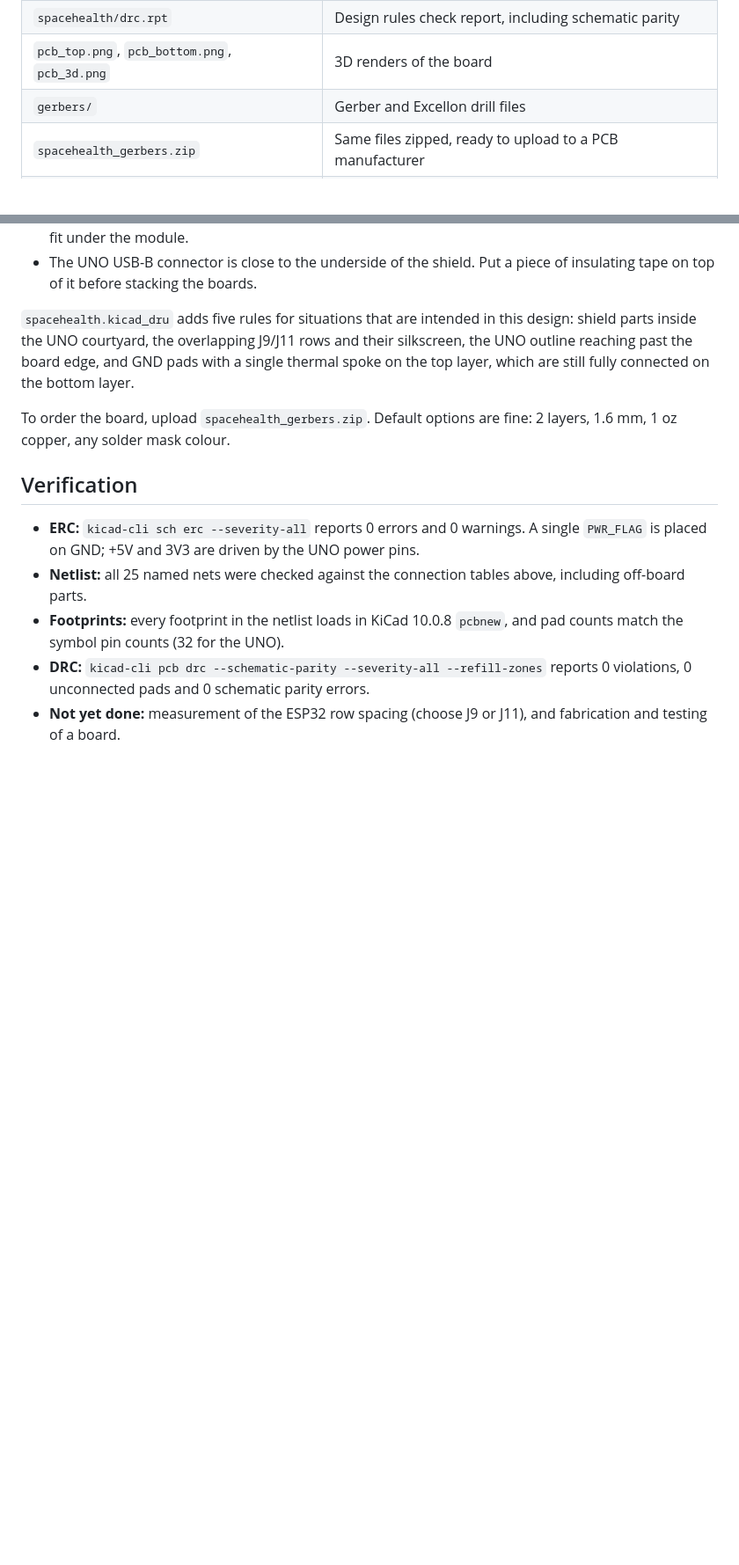
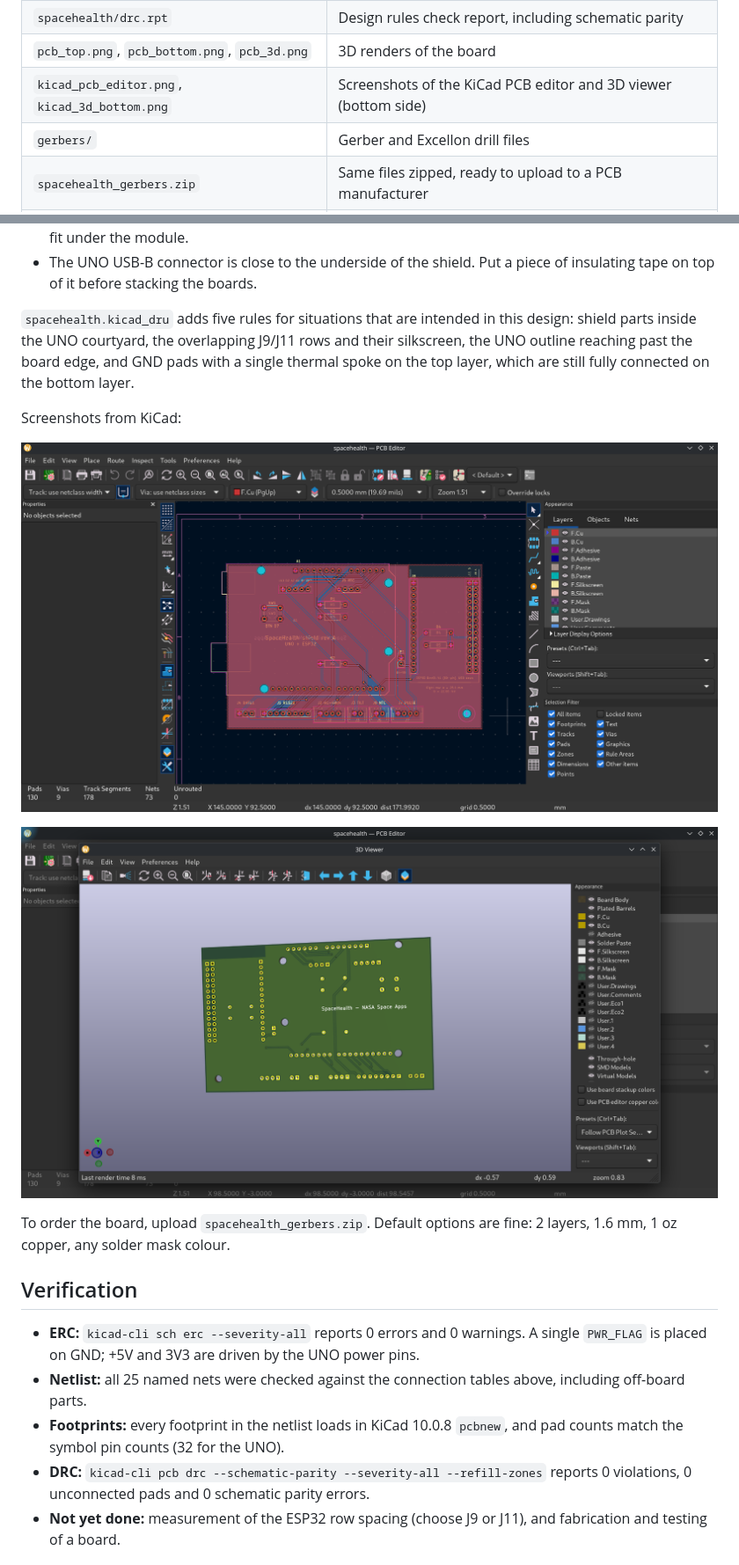
Before and after one commit to arsenii-g/AntaresAstroMed, a Markdown page: hardware/README.md, 2 parts joined by grey strips. Shown at 88% size. Drawn GitHub-style; pictures changed too: hardware/kicad_3d_bottom.png (added), hardware/kicad_pcb_editor.png (added); blank space fills up the shorter version.

Commit message:
Hardware: add KiCad screenshots

```diff
--- a/hardware/README.md
+++ b/hardware/README.md
@@ -25,6 +25,7 @@ The PIR sensor, the sleep sensors and the HC-SR04 respiration measurement were r
 | `spacehealth/spacehealth.kicad_dru` | Custom design rules (see [PCB](#pcb)) |
 | `spacehealth/drc.rpt` | Design rules check report, including schematic parity |
 | `pcb_top.png`, `pcb_bottom.png`, `pcb_3d.png` | 3D renders of the board |
+| `kicad_pcb_editor.png`, `kicad_3d_bottom.png` | Screenshots of the KiCad PCB editor and 3D viewer (bottom side) |
 | `gerbers/` | Gerber and Excellon drill files |
 | `spacehealth_gerbers.zip` | Same files zipped, ready to upload to a PCB manufacturer |
 | `fotos/` | Photos of the assembled board (optional, pending) |
@@ -186,6 +187,12 @@ Layout:
 
 `spacehealth.kicad_dru` adds five rules for situations that are intended in this design: shield parts inside the UNO courtyard, the overlapping J9/J11 rows and their silkscreen, the UNO outline reaching past the board edge, and GND pads with a single thermal spoke on the top layer, which are still fully connected on the bottom layer.
 
+Screenshots from KiCad:
+
+![KiCad PCB editor](kicad_pcb_editor.png)
+
+![KiCad 3D viewer, bottom side](kicad_3d_bottom.png)
+
 To order the board, upload `spacehealth_gerbers.zip`. Default options are fine: 2 layers, 1.6 mm, 1 oz copper, any solder mask colour.
 
 ## Verification
```
